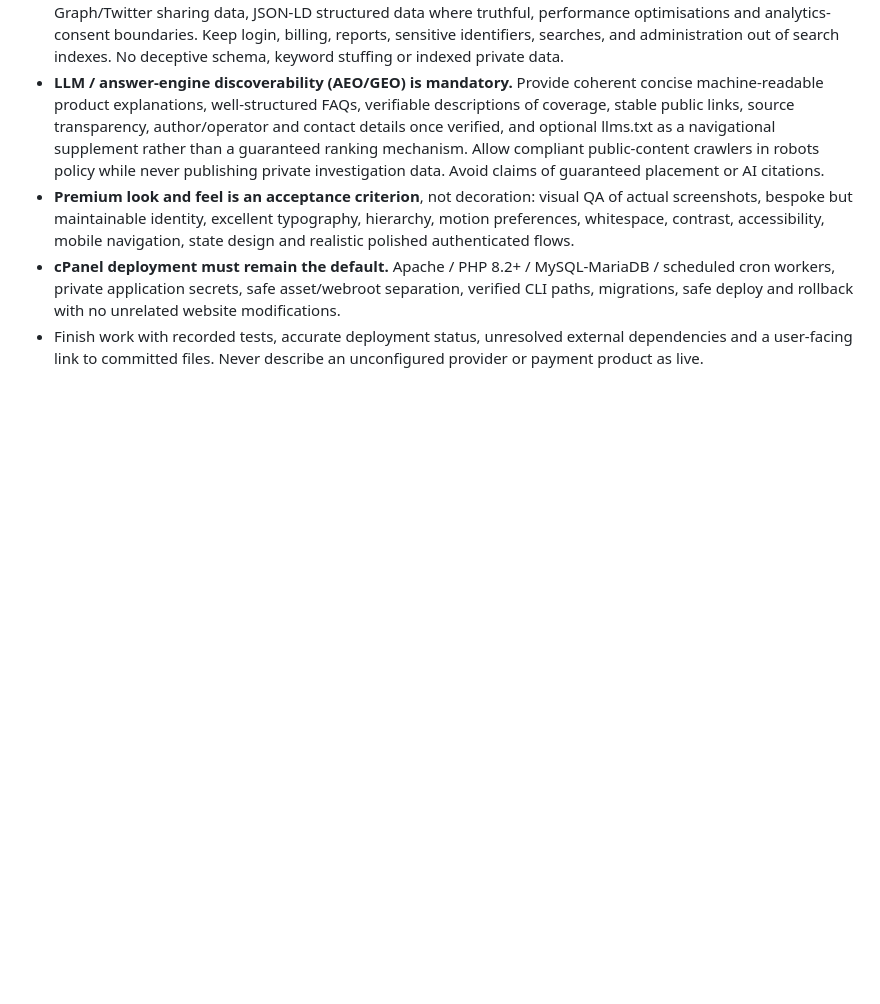
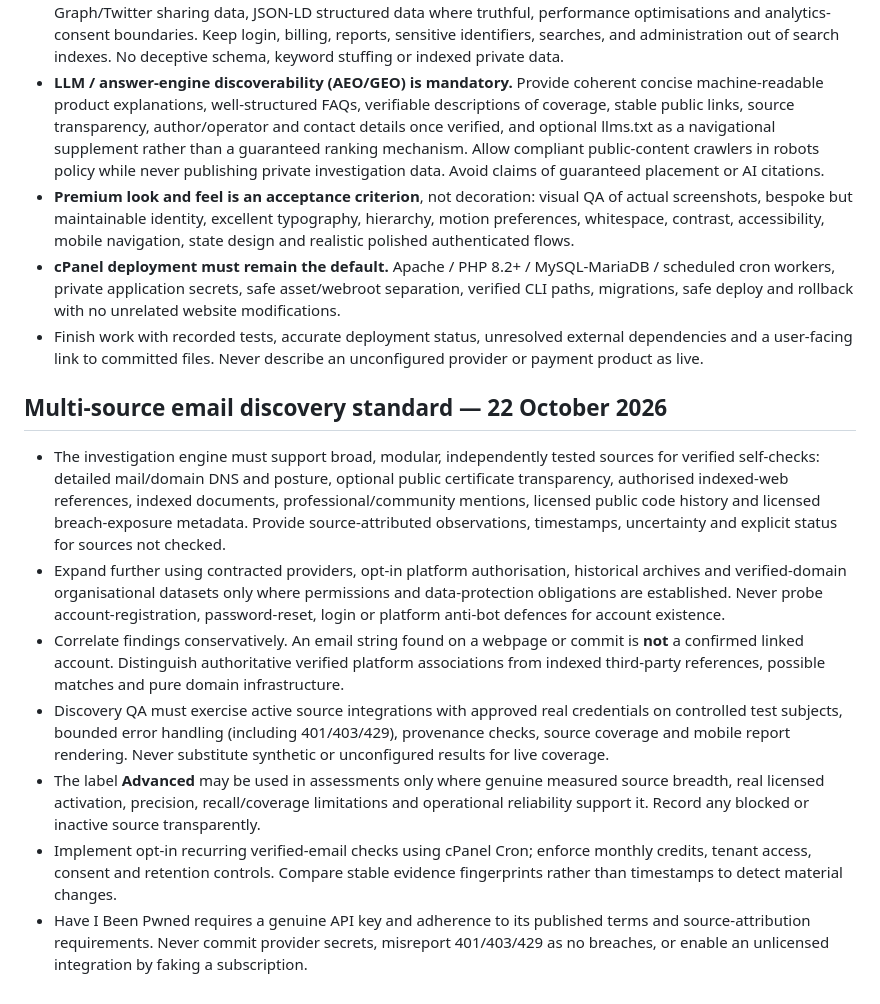
Before and after one commit to jonathanmahapa7/fyndet, a Markdown page: AGENTS.md, the part around the change. GitHub-like rendering; blank space fills up the shorter version.

Commit message:
instructions: require broad measured OSINT coverage and truthful advanced assessment

```diff
--- a/AGENTS.md
+++ b/AGENTS.md
@@ -65,3 +65,12 @@ Real tests pass; keyboard and mobile tested; API authorization and tenant isolat
 - **Premium look and feel is an acceptance criterion**, not decoration: visual QA of actual screenshots, bespoke but maintainable identity, excellent typography, hierarchy, motion preferences, whitespace, contrast, accessibility, mobile navigation, state design and realistic polished authenticated flows.
 - **cPanel deployment must remain the default.** Apache / PHP 8.2+ / MySQL-MariaDB / scheduled cron workers, private application secrets, safe asset/webroot separation, verified CLI paths, migrations, safe deploy and rollback with no unrelated website modifications.
 - Finish work with recorded tests, accurate deployment status, unresolved external dependencies and a user-facing link to committed files. Never describe an unconfigured provider or payment product as live.
+
+## Multi-source email discovery standard — 22 October 2026
+- The investigation engine must support broad, modular, independently tested sources for verified self-checks: detailed mail/domain DNS and posture, optional public certificate transparency, authorised indexed-web references, indexed documents, professional/community mentions, licensed public code history and licensed breach-exposure metadata. Provide source-attributed observations, timestamps, uncertainty and explicit status for sources not checked.
+- Expand further using contracted providers, opt-in platform authorisation, historical archives and verified-domain organisational datasets only where permissions and data-protection obligations are established. Never probe account-registration, password-reset, login or platform anti-bot defences for account existence.
+- Correlate findings conservatively. An email string found on a webpage or commit is **not** a confirmed linked account. Distinguish authoritative verified platform associations from indexed third-party references, possible matches and pure domain infrastructure.
+- Discovery QA must exercise active source integrations with approved real credentials on controlled test subjects, bounded error handling (including 401/403/429), provenance checks, source coverage and mobile report rendering. Never substitute synthetic or unconfigured results for live coverage.
+- The label **Advanced** may be used in assessments only where genuine measured source breadth, real licensed activation, precision, recall/coverage limitations and operational reliability support it. Record any blocked or inactive source transparently.
+- Implement opt-in recurring verified-email checks using cPanel Cron; enforce monthly credits, tenant access, consent and retention controls. Compare stable evidence fingerprints rather than timestamps to detect material changes.
+- Have I Been Pwned requires a genuine API key and adherence to its published terms and source-attribution requirements. Never commit provider secrets, misreport 401/403/429 as no breaches, or enable an unlicensed integration by faking a subscription.
```
